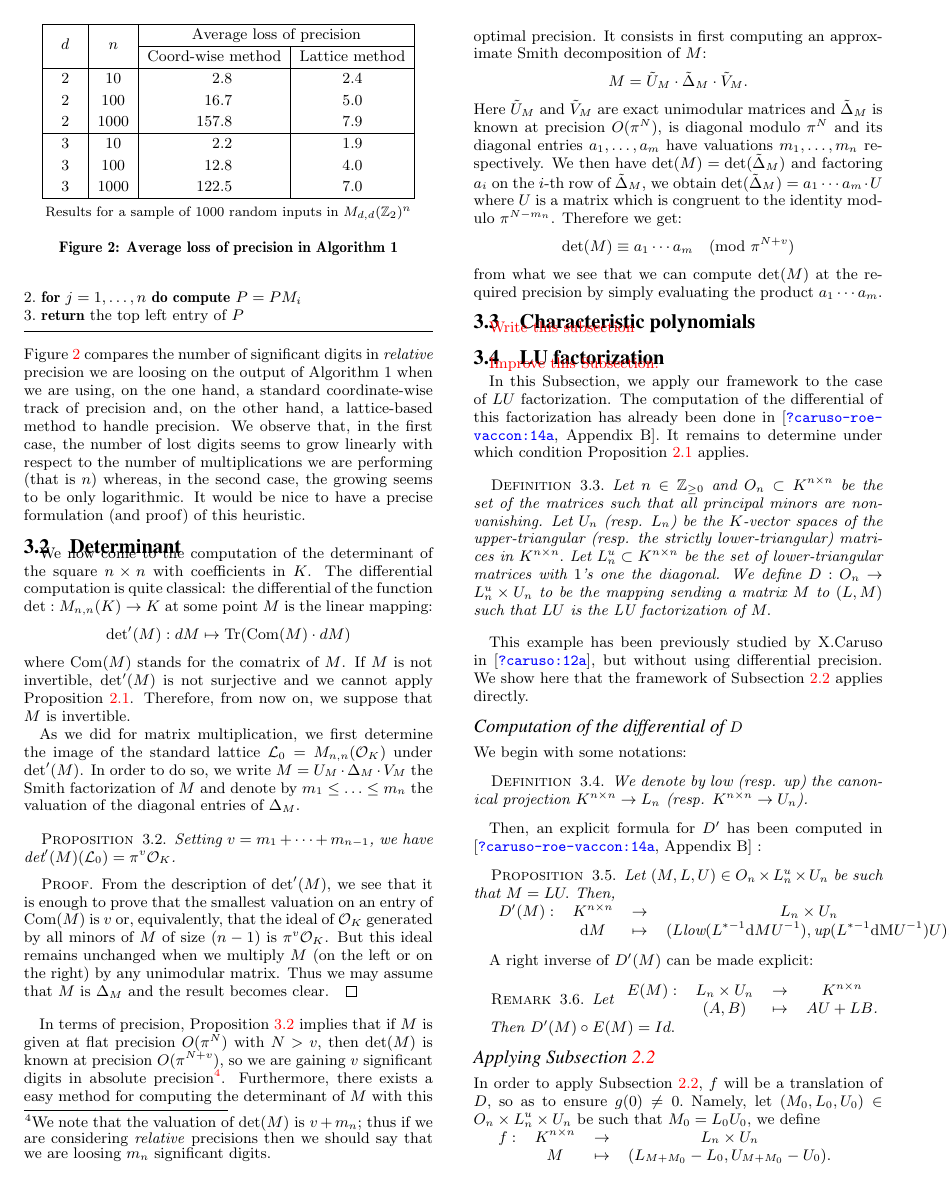
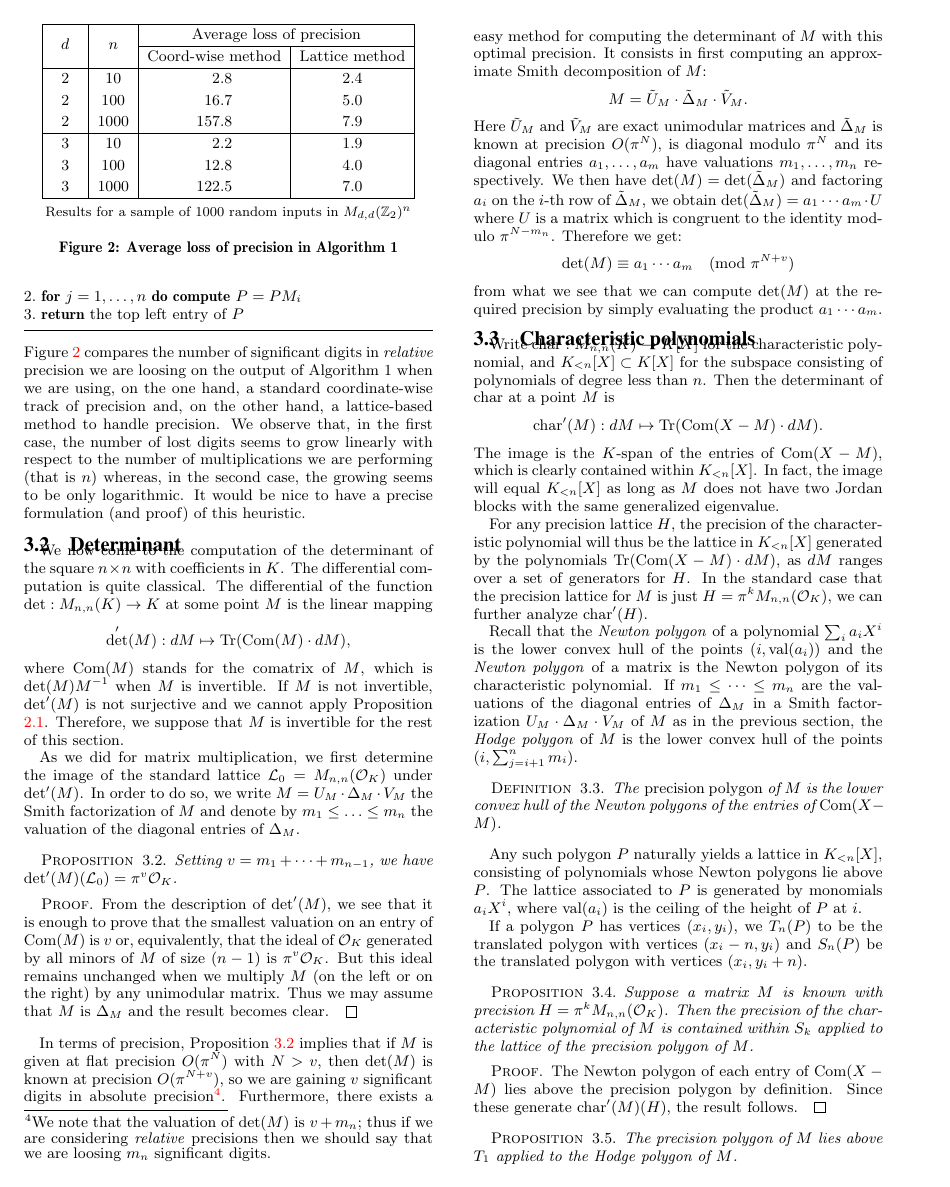
Before and after one commit to roed314/padicprec, a LaTeX problem sheet (examples/stability.tex): page 4 of 8 before the commit and page 4 of 9 after it. Compiled offline with pdfLaTeX.

Commit message:
Working on characteristic polynomial section

```diff
--- a/examples/stability.tex
+++ b/examples/stability.tex
@@ -32,6 +31,7 @@
 \newtheorem{prop}[theo]{Proposition}
 \newtheorem{cor}[theo]{Corollary}
 \newtheorem{quest}[theo]{Question}
+\newtheorem{conj}[theo]{Conjecture}
 %\theoremstyle{definition}
 \newtheorem{rem}[theo]{Remark}
 \newtheorem{ex}[theo]{Example}
@@ -57,9 +57,14 @@
 \newcommand{\Epi}{\textrm{Epi}}
 \renewcommand{\c}{\text{\rm c}}
 
-\newcommand{\detp}{\text{\rm det}'}
+%\newcommand{\detp}{\text{\rm det}'}
+
+%\DeclareMathOperator{\det}{det}
+\newcommand{\detp}{\det'}
 \newcommand{\DI}{\text{\rm DI}}
 \newcommand{\II}{\text{\rm II}}
+\DeclareMathOperator{\charpoly}{char}
+\newcommand{\charp}{\charpoly'}
 
 \newcommand{\lb}{\ensuremath{\llbracket}}
 \newcommand{\rb}{\ensuremath{\rrbracket}}
@@ -627,12 +635,12 @@ to be only logarithmic. It would be nice to have a precise formulation
 
 We now come to the computation of the determinant of the square $n
 \times n$ with coefficients in $K$. The differential computation is
-quite classical: the differential of the function $\det : M_{n,n}(K) \to
-K$ at some point $M$ is the linear mapping:
-$$\detp(M) : dM \mapsto \tr(\com(M) \cdot dM)$$
-where $\com(M)$ stands for the comatrix of $M$. If $M$ is not
+quite classical.  The differential of the function $\det : M_{n,n}(K) \to
+K$ at some point $M$ is the linear mapping
+$$\detp(M) : dM \mapsto \tr(\com(M) \cdot dM),$$
+where $\com(M)$ stands for the comatrix of $M$, which is $\det(M) M^{-1}$ when $M$ is invertible. If $M$ is not
 invertible, $\detp(M)$ is not surjective and we cannot apply Proposition
-\ref{prop:precision}. Therefore, from now on, we suppose that $M$ is invertible.
+\ref{prop:precision}. Therefore, we suppose that $M$ is invertible for the rest of this section.
 
 As we did for matrix multiplication, we first determine the image of
 the standard lattice $\mathcal L_0 = M_{n,n}(\O_K)$ under $\detp(M)$.
@@ -683,4 +691,32 @@ by simply evaluating the product $a_1 \cdots a_m$.
 
 \subsection{Characteristic polynomials}
 
-\todo{Write this subsection}
+Write $\charpoly : M_{n,n}(K) \to K[X]$ for the characteristic polynomial, and $K_{<n}[X] \subset K[X]$ for the subspace consisting of polynomials of degree less than $n$.  Then the determinant of $\charpoly$ at a point $M$ is
+\[
+\charp(M) : dM \mapsto \tr(\com(X - M) \cdot dM).
+\]
+The image is the $K$-span of the entries of $\com(X - M)$, which is clearly contained within $K_{<n}[X]$.  In fact, the image will equal $K_{<n}[X]$ as long as $M$ does not have two Jordan blocks with the same generalized eigenvalue.
+
+For any precision lattice $H$, the precision of the characteristic polynomial will thus be the lattice in $K_{<n}[X]$ generated by the polynomials $\tr(\com(X - M) \cdot dM)$, as $dM$ ranges over a set of generators for $H$.  In the standard case that the precision lattice for $M$ is just $H = \pi^k M_{n,n}(\O_K)$, we can further analyze $\charp(H)$.
+
+Recall that the \emph{Newton polygon} of a polynomial $\sum_{i} a_i X^i$ is the lower convex hull of the points $(i, \val(a_i))$ and the \emph{Newton polygon} of a matrix is the Newton polygon of its characteristic polynomial.  If $m_1 \le \cdots \le m_n$ are the valuations of the diagonal entries of $\Delta_M$ in a Smith factorization $U_M \cdot \Delta_M \cdot V_M$ of $M$ as in the previous section, the \emph{Hodge polygon} of $M$ is the lower convex hull of the points $(i, \sum_{j = i+1}^n m_i)$.
+
+\begin{deftn}
+The \emph{precision polygon} of $M$ is the lower convex hull of the Newton polygons of the entries of $\com(X - M)$.
+\end{deftn}
+
+Any such polygon $P$ naturally yields a lattice in $K_{<n}[X]$, consisting of polynomials whose Newton polygons lie above $P$.  The lattice associated to $P$ is generated by monomials $a_iX^i$, where $\val(a_i)$ is the ceiling of the height of $P$ at $i$.
+
+If a polygon $P$ has vertices $(x_i, y_i)$, we $T_n(P)$ to be the translated polygon with vertices $(x_i - n, y_i)$ and $S_n(P)$ be the translated polygon with vertices $(x_i, y_i + n)$.
+
+\begin{prop}
+Suppose a matrix $M$ is known with precision $H = \pi^k M_{n,n}(\O_K)$.  Then the precision of the characteristic polynomial of $M$ is contained within $S_k$ applied to the lattice of the precision polygon of $M$.
+\end{prop}
+\begin{proof}
+The Newton polygon of each entry of $\com(X - M)$ lies above the precision polygon by definition.  Since these generate $\charp(M)(H)$, the result follows.
+\end{proof}
+
+
+\begin{prop} \label{prop:prec_hodge}
+The precision polygon of $M$ lies above $T_1$ applied to the Hodge polygon of $M$.
+\end{prop}
```
Also changed, not shown: examples/stability.tex (25 more changed lines), 1 other file.
